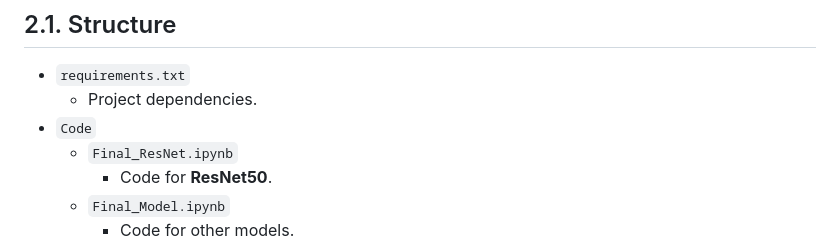
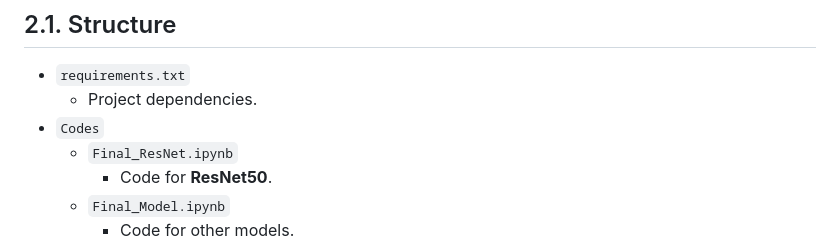
Before and after one commit to sumitmasal/Multi-class-image-classification-Machine-learning-project, a Markdown page: README.md, the part around the change. GitHub-like rendering.

```diff
--- a/README.md
+++ b/README.md
@@ -10,7 +10,7 @@ The Image Classification of Five Flower Classes project aims to build a machine
 
 - `requirements.txt`
     - Project dependencies.
-- `Code`
+- `Codes`
     - `Final_ResNet.ipynb`
         - Code for **ResNet50**.
     - `Final_Model.ipynb`
```
